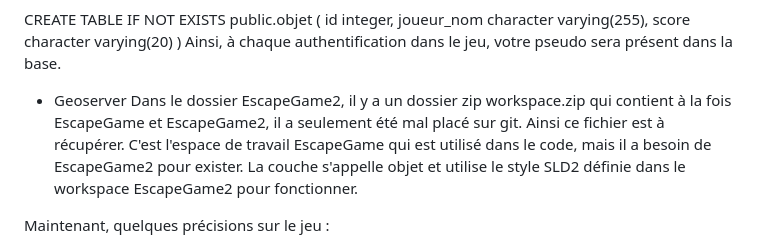
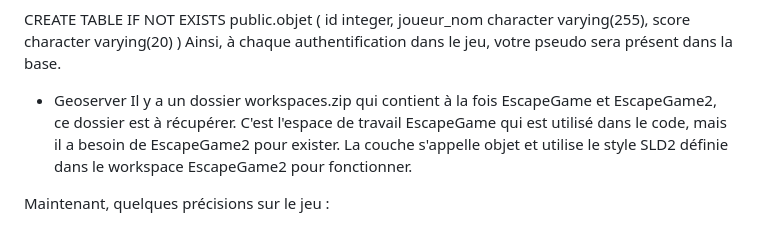
Before and after one commit to LiliaCampo/EscapeGame, a Markdown page: README.md, the part around the change. GitHub-like rendering.

```diff
--- a/README.md
+++ b/README.md
@@ -53,7 +53,7 @@ CREATE TABLE IF NOT EXISTS public.objet
 Ainsi, à chaque authentification dans le jeu, votre pseudo sera présent dans la base.
 
 - Geoserver
-Dans le dossier EscapeGame2, il y a un dossier zip workspace.zip qui contient à la fois EscapeGame et EscapeGame2, il a seulement été mal placé sur git. Ainsi ce fichier est à récupérer. C'est l'espace de travail EscapeGame qui est utilisé dans le code, mais il a besoin de EscapeGame2 pour exister. La couche s'appelle objet et utilise le style SLD2 définie dans le workspace EscapeGame2 pour fonctionner.
+Il y a un dossier workspaces.zip qui contient à la fois EscapeGame et EscapeGame2, ce dossier est à récupérer. C'est l'espace de travail EscapeGame qui est utilisé dans le code, mais il a besoin de EscapeGame2 pour exister. La couche s'appelle objet et utilise le style SLD2 définie dans le workspace EscapeGame2 pour fonctionner.
 
 
 Maintenant, quelques précisions sur le jeu :
```
